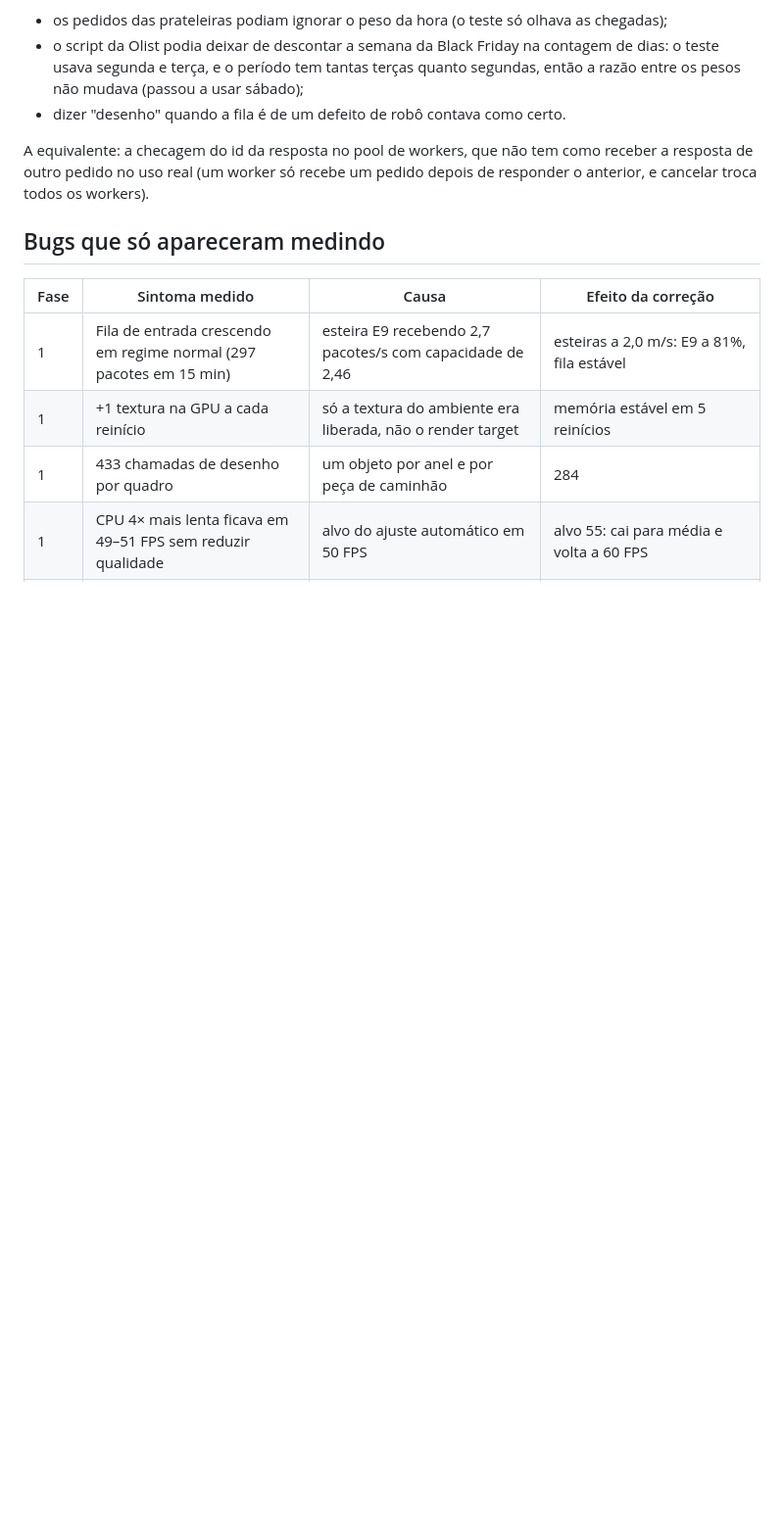
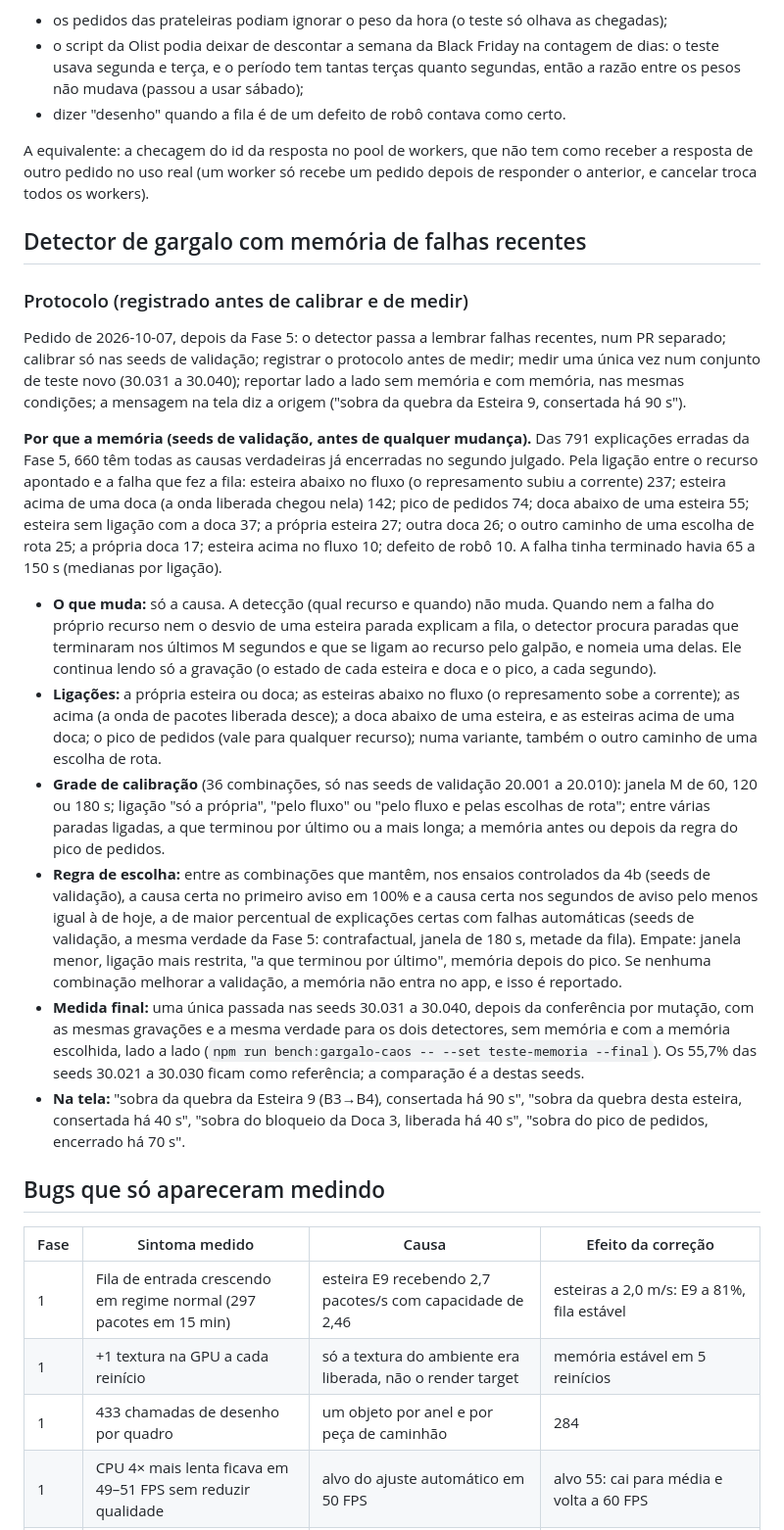
Before and after one commit to joaoferreira32/gemeo-digital-cd, a Markdown page: docs/resultados.md, the part around the change. Shown at 98% size. Rendered like a GitHub page; blank space fills up the shorter version.

Commit message:
docs: protocol of the bottleneck detector with memory, before calibrating
Why (the wrong explanations of phase 5 by how they relate to the ended
failure), what changes (only the cause), the calibration grid on the
validation seeds, the rule that picks from it, and the single pass on the
new test seeds 30031-30040, side by side with the detector without memory.

Co-Authored-By: Claude Opus 5.5 <noreply@anthropic.com>

```diff
--- a/docs/resultados.md
+++ b/docs/resultados.md
@@ -1149,6 +1149,59 @@ A equivalente: a checagem do id da resposta no pool de workers, que não tem com
 receber a resposta de outro pedido no uso real (um worker só recebe um pedido
 depois de responder o anterior, e cancelar troca todos os workers).
 
+## Detector de gargalo com memória de falhas recentes
+
+### Protocolo (registrado antes de calibrar e de medir)
+
+Pedido de 2026-10-07, depois da Fase 5: o detector passa a lembrar falhas
+recentes, num PR separado; calibrar só nas seeds de validação; registrar o
+protocolo antes de medir; medir uma única vez num conjunto de teste novo (30.031
+a 30.040); reportar lado a lado sem memória e com memória, nas mesmas condições;
+a mensagem na tela diz a origem ("sobra da quebra da Esteira 9, consertada há
+90 s").
+
+**Por que a memória (seeds de validação, antes de qualquer mudança).** Das 791
+explicações erradas da Fase 5, 660 têm todas as causas verdadeiras já encerradas
+no segundo julgado. Pela ligação entre o recurso apontado e a falha que fez a
+fila: esteira abaixo no fluxo (o represamento subiu a corrente) 237; esteira
+acima de uma doca (a onda liberada chegou nela) 142; pico de pedidos 74; doca
+abaixo de uma esteira 55; esteira sem ligação com a doca 37; a própria esteira 27;
+outra doca 26; o outro caminho de uma escolha de rota 25; a própria doca 17;
+esteira acima no fluxo 10; defeito de robô 10. A falha tinha terminado havia 65 a
+150 s (medianas por ligação).
+
+- **O que muda:** só a causa. A detecção (qual recurso e quando) não muda. Quando
+  nem a falha do próprio recurso nem o desvio de uma esteira parada explicam a
+  fila, o detector procura paradas que terminaram nos últimos M segundos e que se
+  ligam ao recurso pelo galpão, e nomeia uma delas. Ele continua lendo só a
+  gravação (o estado de cada esteira e doca e o pico, a cada segundo).
+- **Ligações:** a própria esteira ou doca; as esteiras abaixo no fluxo (o
+  represamento sobe a corrente); as acima (a onda de pacotes liberada desce); a
+  doca abaixo de uma esteira, e as esteiras acima de uma doca; o pico de pedidos
+  (vale para qualquer recurso); numa variante, também o outro caminho de uma
+  escolha de rota.
+- **Grade de calibração** (36 combinações, só nas seeds de validação 20.001 a
+  20.010): janela M de 60, 120 ou 180 s; ligação "só a própria", "pelo fluxo" ou
+  "pelo fluxo e pelas escolhas de rota"; entre várias paradas ligadas, a que
+  terminou por último ou a mais longa; a memória antes ou depois da regra do pico
+  de pedidos.
+- **Regra de escolha:** entre as combinações que mantêm, nos ensaios controlados
+  da 4b (seeds de validação), a causa certa no primeiro aviso em 100% e a causa
+  certa nos segundos de aviso pelo menos igual à de hoje, a de maior percentual
+  de explicações certas com falhas automáticas (seeds de validação, a mesma
+  verdade da Fase 5: contrafactual, janela de 180 s, metade da fila). Empate:
+  janela menor, ligação mais restrita, "a que terminou por último", memória
+  depois do pico. Se nenhuma combinação melhorar a validação, a memória não entra
+  no app, e isso é reportado.
+- **Medida final:** uma única passada nas seeds 30.031 a 30.040, depois da
+  conferência por mutação, com as mesmas gravações e a mesma verdade para os dois
+  detectores, sem memória e com a memória escolhida, lado a lado
+  (`npm run bench:gargalo-caos -- --set teste-memoria --final`). Os 55,7% das
+  seeds 30.021 a 30.030 ficam como referência; a comparação é a destas seeds.
+- **Na tela:** "sobra da quebra da Esteira 9 (B3→B4), consertada há 90 s",
+  "sobra da quebra desta esteira, consertada há 40 s", "sobra do bloqueio da Doca
+  3, liberada há 40 s", "sobra do pico de pedidos, encerrado há 70 s".
+
 ## Bugs que só apareceram medindo
 
 | Fase | Sintoma medido                                                       | Causa                                                                | Efeito da correção                                               |
```
